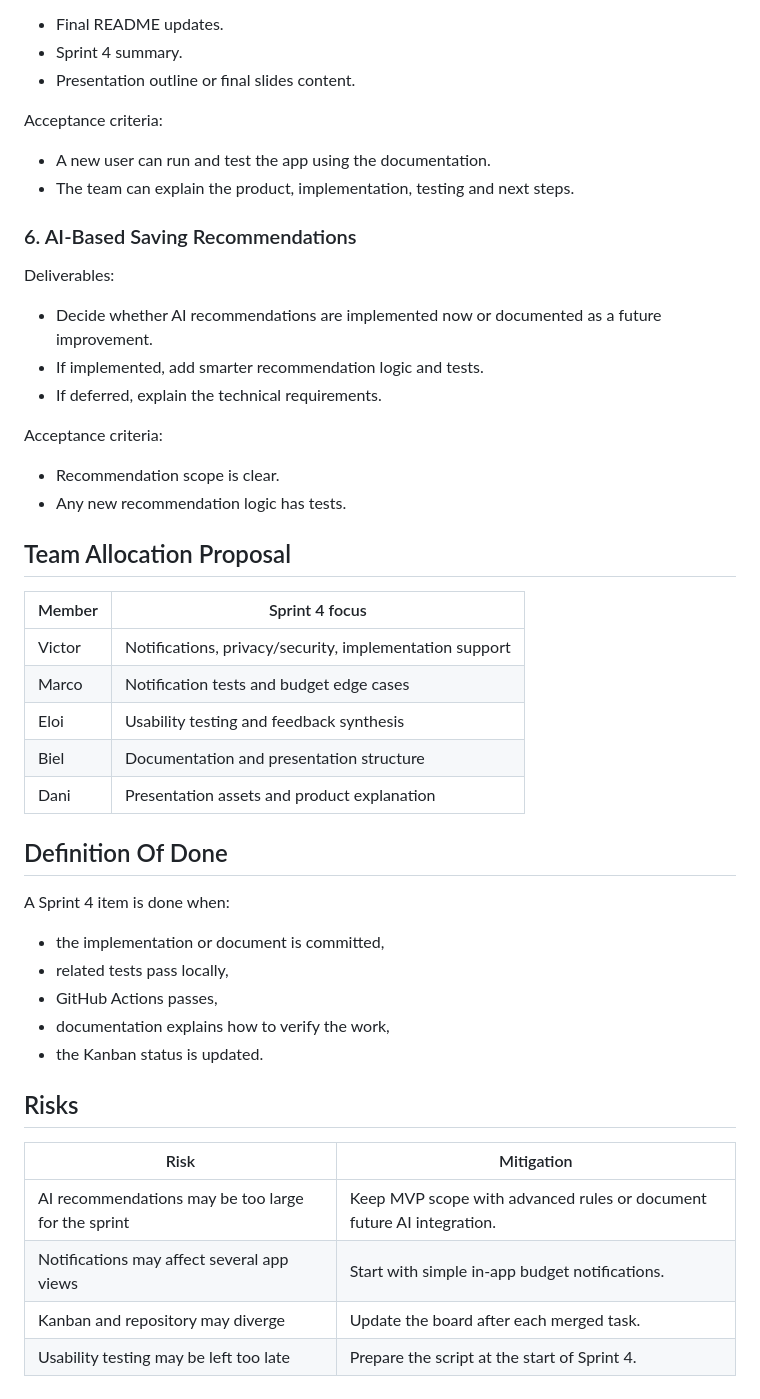
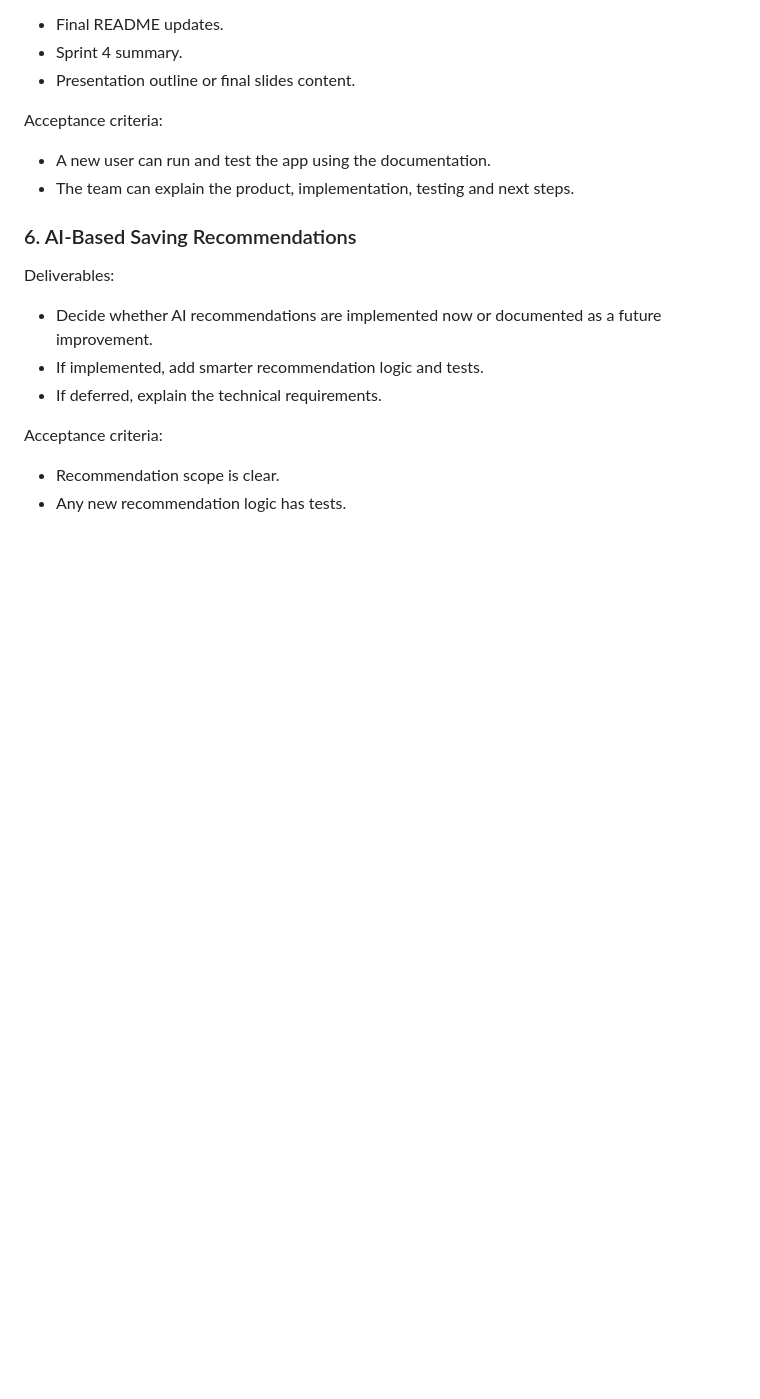
Before and after one commit to viictorferre/Software-Engineering-G11, a Markdown page: Sprint 3/SPRINT_4_PLANNING.md, the part around the change. Rendered like a GitHub page; blank space fills up the shorter version.

```diff
--- a/Sprint 3/SPRINT_4_PLANNING.md
+++ b/Sprint 3/SPRINT_4_PLANNING.md
@@ -100,32 +100,3 @@ Acceptance criteria:
 
 - Recommendation scope is clear.
 - Any new recommendation logic has tests.
-
-## Team Allocation Proposal
-
-| Member | Sprint 4 focus |
-|---|---|
-| Victor | Notifications, privacy/security, implementation support |
-| Marco | Notification tests and budget edge cases |
-| Eloi | Usability testing and feedback synthesis |
-| Biel | Documentation and presentation structure |
-| Dani | Presentation assets and product explanation |
-
-## Definition Of Done
-
-A Sprint 4 item is done when:
-
-- the implementation or document is committed,
-- related tests pass locally,
-- GitHub Actions passes,
-- documentation explains how to verify the work,
-- the Kanban status is updated.
-
-## Risks
-
-| Risk | Mitigation |
-|---|---|
-| AI recommendations may be too large for the sprint | Keep MVP scope with advanced rules or document future AI integration. |
-| Notifications may affect several app views | Start with simple in-app budget notifications. |
-| Kanban and repository may diverge | Update the board after each merged task. |
-| Usability testing may be left too late | Prepare the script at the start of Sprint 4. |
```
